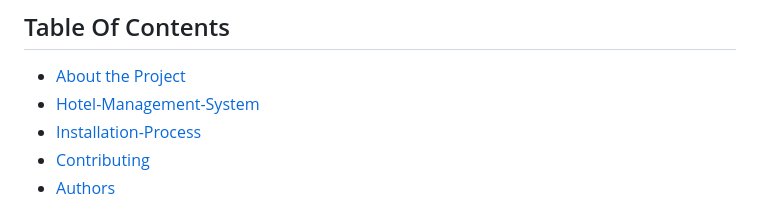
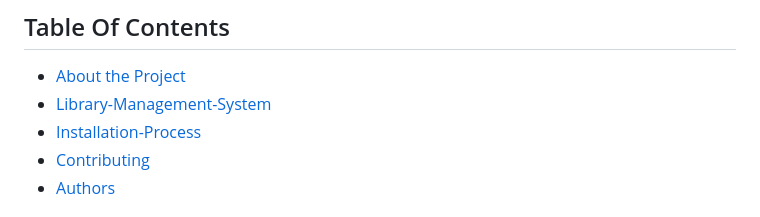
Before and after one commit to ZeadShalaby/Library-Management-System, a Markdown page: README.md, the part around the change. Rendered like a GitHub page.

```diff
--- a/README.md
+++ b/README.md
@@ -18,7 +18,7 @@
 ## Table Of Contents
 
 * [About the Project](#about-the-project)
-* [Hotel-Management-System](#Library-Management-System)
+* [Library-Management-System](#Library-Management-System)
 * [Installation-Process](#Installation-Process)
 * [Contributing](#contributing)
 * [Authors](#authors)
```
